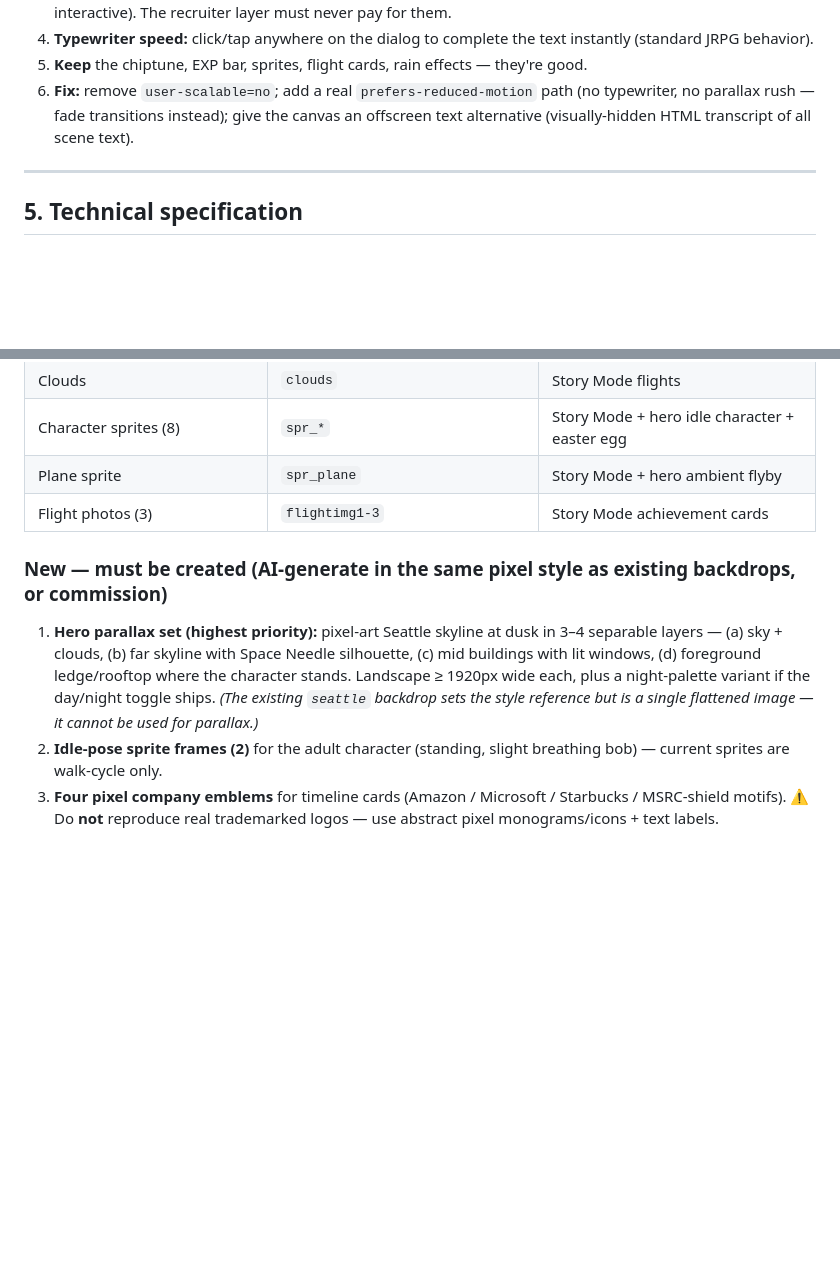
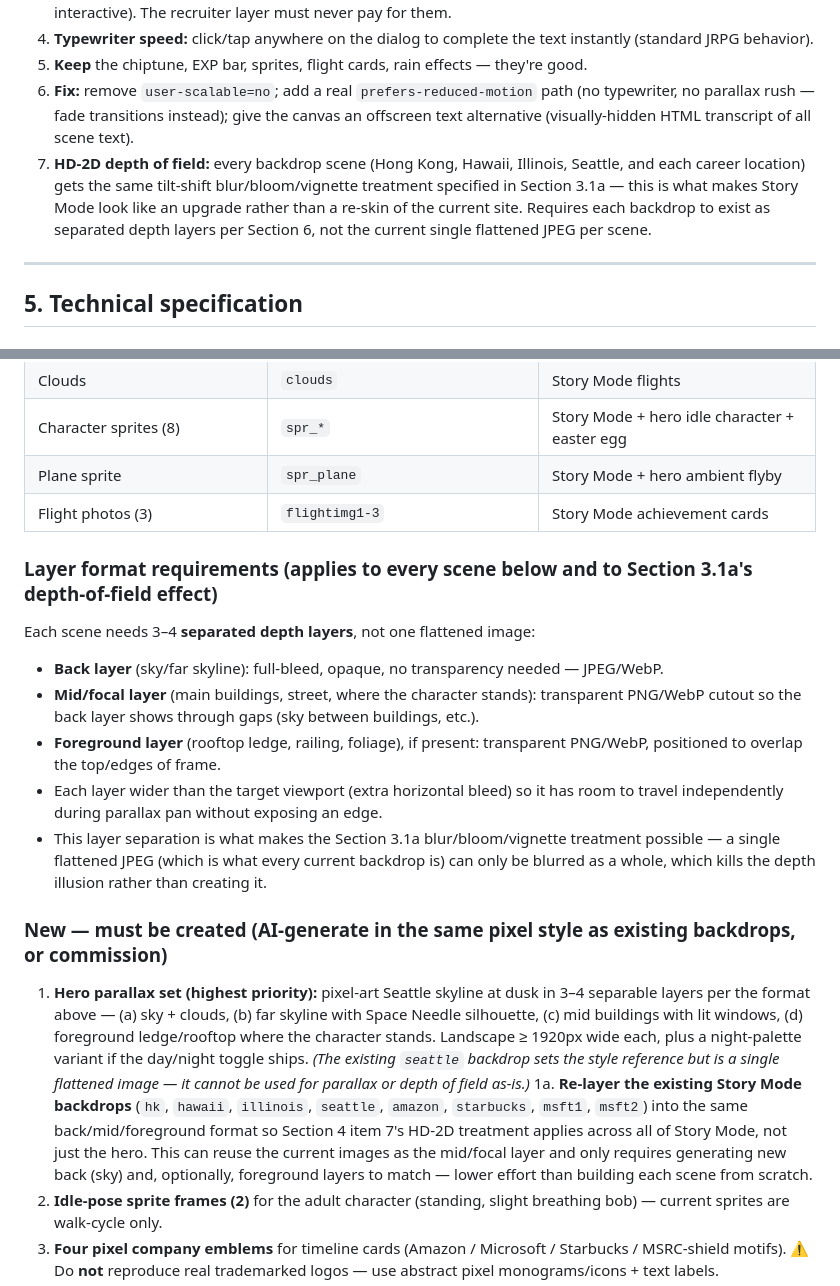
Before and after one commit to awjon/awjon.github.io, a Markdown page: REDESIGN_PLAN.md, 2 parts joined by grey strips. Rendered like a GitHub page; blank space fills up the shorter version.

```diff
--- a/REDESIGN_PLAN.md
+++ b/REDESIGN_PLAN.md
@@ -107,6 +135,7 @@ Keep the existing engine and scenes with these upgrades only:
 4. **Typewriter speed:** click/tap anywhere on the dialog to complete the text instantly (standard JRPG behavior).
 5. **Keep** the chiptune, EXP bar, sprites, flight cards, rain effects — they're good.
 6. **Fix:** remove `user-scalable=no`; add a real `prefers-reduced-motion` path (no typewriter, no parallax rush — fade transitions instead); give the canvas an offscreen text alternative (visually-hidden HTML transcript of all scene text).
+7. **HD-2D depth of field:** every backdrop scene (Hong Kong, Hawaii, Illinois, Seattle, and each career location) gets the same tilt-shift blur/bloom/vignette treatment specified in Section 3.1a — this is what makes Story Mode look like an upgrade rather than a re-skin of the current site. Requires each backdrop to exist as separated depth layers per Section 6, not the current single flattened JPEG per scene.
 
 ---
 
@@ -168,8 +197,17 @@ Keep the existing engine and scenes with these upgrades only:
 | Plane sprite | `spr_plane` | Story Mode + hero ambient flyby |
 | Flight photos (3) | `flightimg1-3` | Story Mode achievement cards |
 
+### Layer format requirements (applies to every scene below and to Section 3.1a's depth-of-field effect)
+Each scene needs 3–4 **separated depth layers**, not one flattened image:
+- **Back layer** (sky/far skyline): full-bleed, opaque, no transparency needed — JPEG/WebP.
+- **Mid/focal layer** (main buildings, street, where the character stands): transparent PNG/WebP cutout so the back layer shows through gaps (sky between buildings, etc.).
+- **Foreground layer** (rooftop ledge, railing, foliage), if present: transparent PNG/WebP, positioned to overlap the top/edges of frame.
+- Each layer wider than the target viewport (extra horizontal bleed) so it has room to travel independently during parallax pan without exposing an edge.
+- This layer separation is what makes the Section 3.1a blur/bloom/vignette treatment possible — a single flattened JPEG (which is what every current backdrop is) can only be blurred as a whole, which kills the depth illusion rather than creating it.
+
 ### New — must be created (AI-generate in the same pixel style as existing backdrops, or commission)
-1. **Hero parallax set (highest priority):** pixel-art Seattle skyline at dusk in 3–4 separable layers — (a) sky + clouds, (b) far skyline with Space Needle silhouette, (c) mid buildings with lit windows, (d) foreground ledge/rooftop where the character stands. Landscape ≥ 1920px wide each, plus a night-palette variant if the day/night toggle ships. *(The existing `seattle` backdrop sets the style reference but is a single flattened image — it cannot be used for parallax.)*
+1. **Hero parallax set (highest priority):** pixel-art Seattle skyline at dusk in 3–4 separable layers per the format above — (a) sky + clouds, (b) far skyline with Space Needle silhouette, (c) mid buildings with lit windows, (d) foreground ledge/rooftop where the character stands. Landscape ≥ 1920px wide each, plus a night-palette variant if the day/night toggle ships. *(The existing `seattle` backdrop sets the style reference but is a single flattened image — it cannot be used for parallax or depth of field as-is.)*
+1a. **Re-layer the existing Story Mode backdrops** (`hk`, `hawaii`, `illinois`, `seattle`, `amazon`, `starbucks`, `msft1`, `msft2`) into the same back/mid/foreground format so Section 4 item 7's HD-2D treatment applies across all of Story Mode, not just the hero. This can reuse the current images as the mid/focal layer and only requires generating new back (sky) and, optionally, foreground layers to match — lower effort than building each scene from scratch.
 2. **Idle-pose sprite frames (2)** for the adult character (standing, slight breathing bob) — current sprites are walk-cycle only.
 3. **Four pixel company emblems** for timeline cards (Amazon / Microsoft / Starbucks / MSRC-shield motifs). ⚠️ Do **not** reproduce real trademarked logos — use abstract pixel monograms/icons + text labels.
 4. **OG share image**, 1200×630: hero skyline + "JONATHAN WONG — Program Manager" in the pixel display type.
```
Also changed, not shown: other parts of REDESIGN_PLAN.md (+28 -0 lines).
